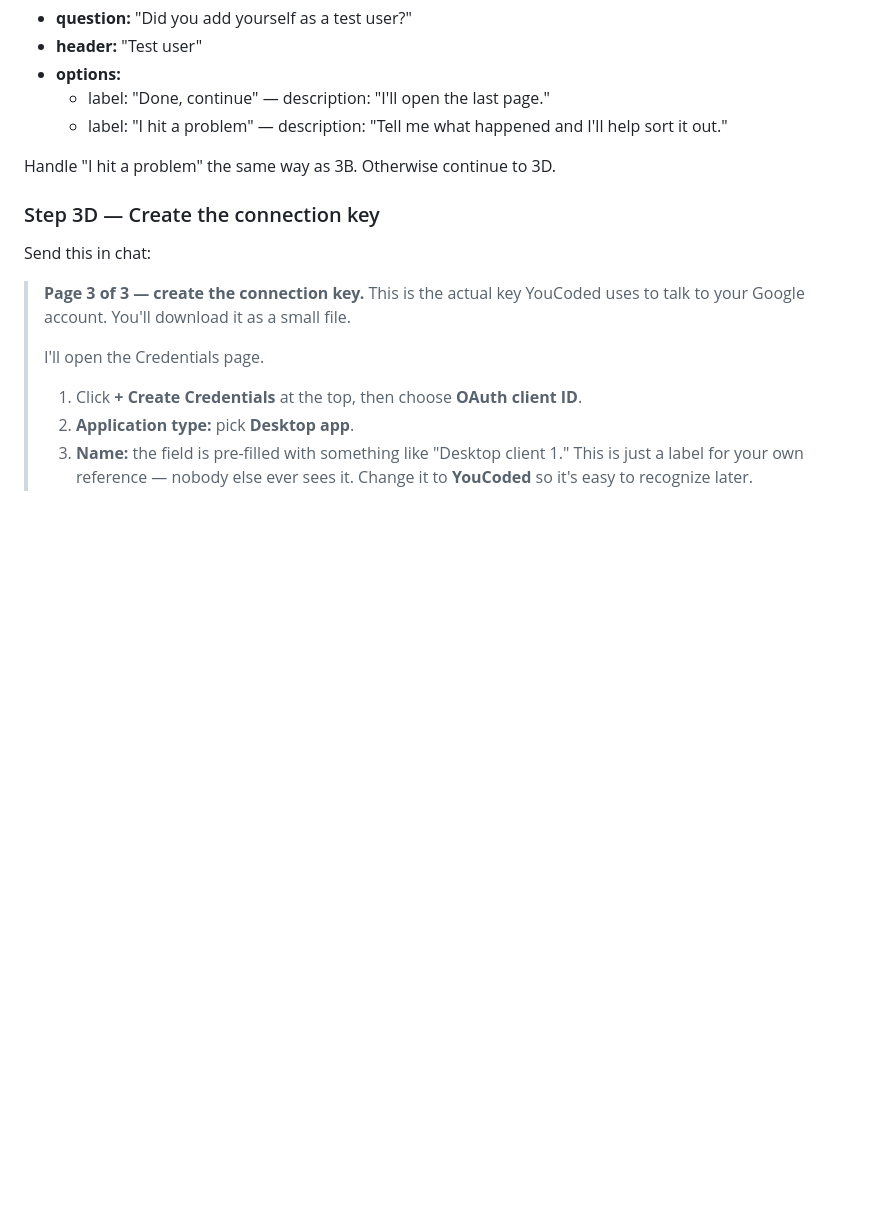
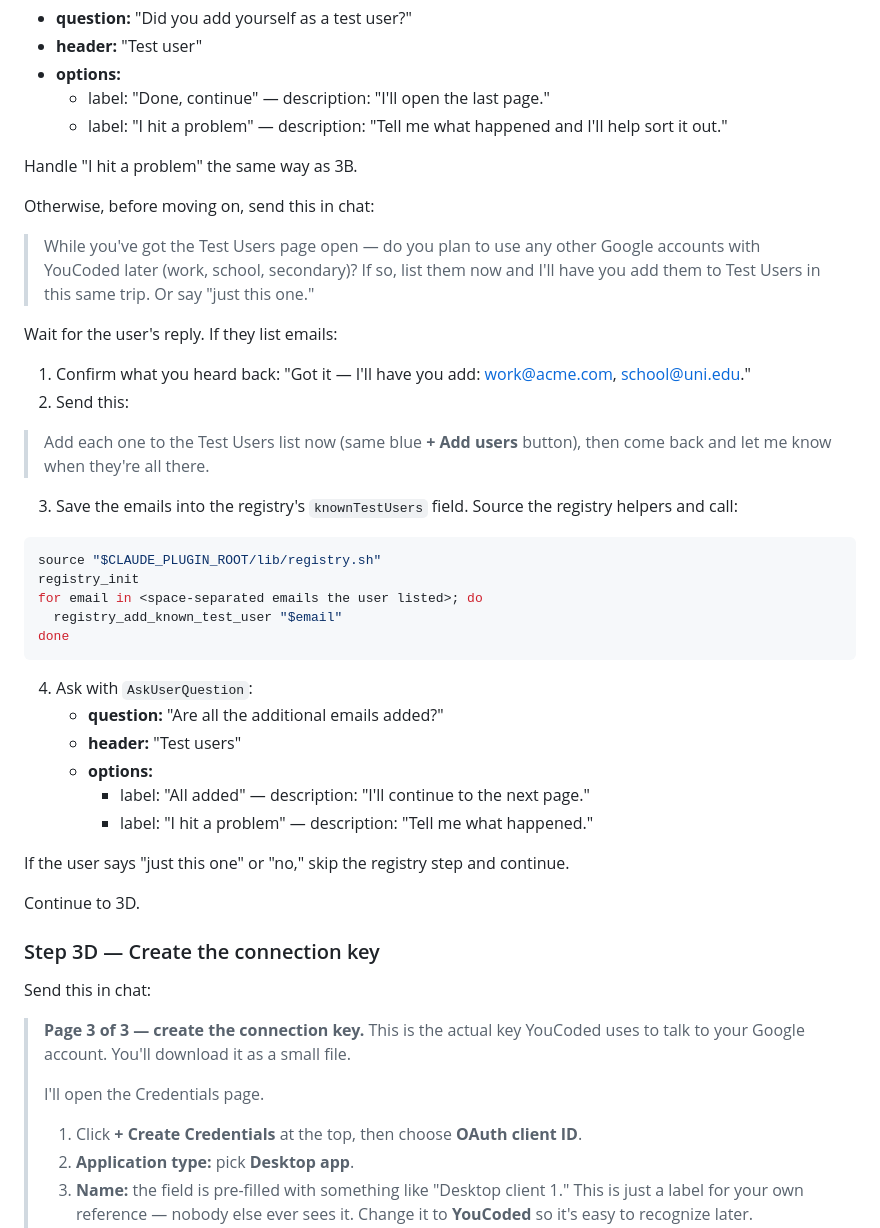
Before and after one commit to itsdestin/wecoded-marketplace, a Markdown page: google-services/commands/google-services-setup.md, the part around the change. GitHub-like rendering; blank space fills up the shorter version.

Commit message:
feat(google-services-setup): collect known test users mid-flow
After the user finishes adding their primary email to Test Users (Step 3C),
ask if any other accounts will be wanted later. Listed emails are saved to
~/.config/gws-profiles.json's knownTestUsers field so the future
add-account flow can fast-path them without re-opening Cloud Console.

````diff
--- a/google-services/commands/google-services-setup.md
+++ b/google-services/commands/google-services-setup.md
@@ -219,7 +219,39 @@ Ask with `AskUserQuestion`:
   - label: "Done, continue" — description: "I'll open the last page."
   - label: "I hit a problem" — description: "Tell me what happened and I'll help sort it out."
 
-Handle "I hit a problem" the same way as 3B. Otherwise continue to 3D.
+Handle "I hit a problem" the same way as 3B.
+
+Otherwise, before moving on, send this in chat:
+
+> While you've got the Test Users page open — do you plan to use any other Google accounts with YouCoded later (work, school, secondary)? If so, list them now and I'll have you add them to Test Users in this same trip. Or say "just this one."
+
+Wait for the user's reply. If they list emails:
+
+1. Confirm what you heard back: "Got it — I'll have you add: work@acme.com, school@uni.edu."
+2. Send this:
+
+> Add each one to the Test Users list now (same blue **+ Add users** button), then come back and let me know when they're all there.
+
+3. Save the emails into the registry's `knownTestUsers` field. Source the registry helpers and call:
+
+```bash
+source "$CLAUDE_PLUGIN_ROOT/lib/registry.sh"
+registry_init
+for email in <space-separated emails the user listed>; do
+  registry_add_known_test_user "$email"
+done
+```
+
+4. Ask with `AskUserQuestion`:
+   - **question:** "Are all the additional emails added?"
+   - **header:** "Test users"
+   - **options:**
+     - label: "All added" — description: "I'll continue to the next page."
+     - label: "I hit a problem" — description: "Tell me what happened."
+
+If the user says "just this one" or "no," skip the registry step and continue.
+
+Continue to 3D.
 
 ### Step 3D — Create the connection key
 
````
